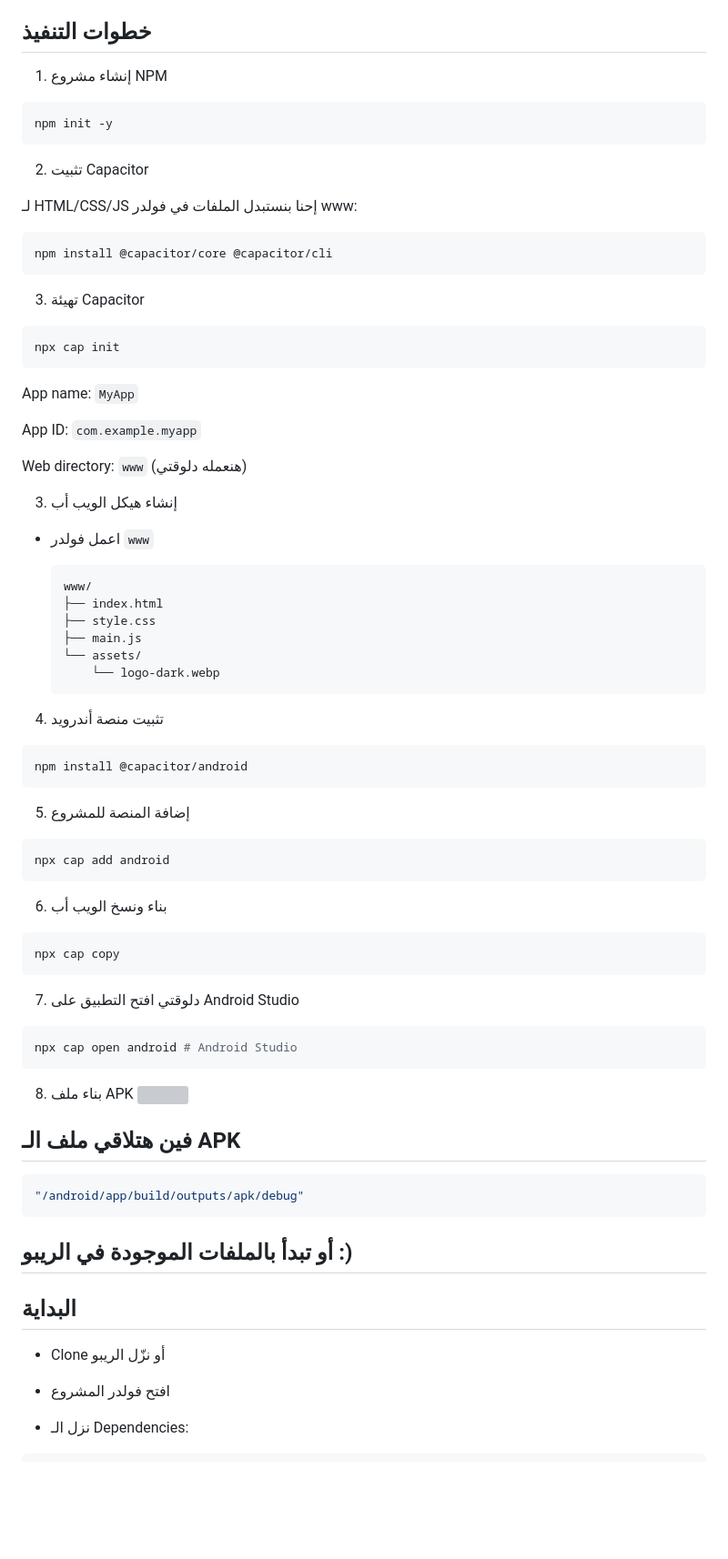
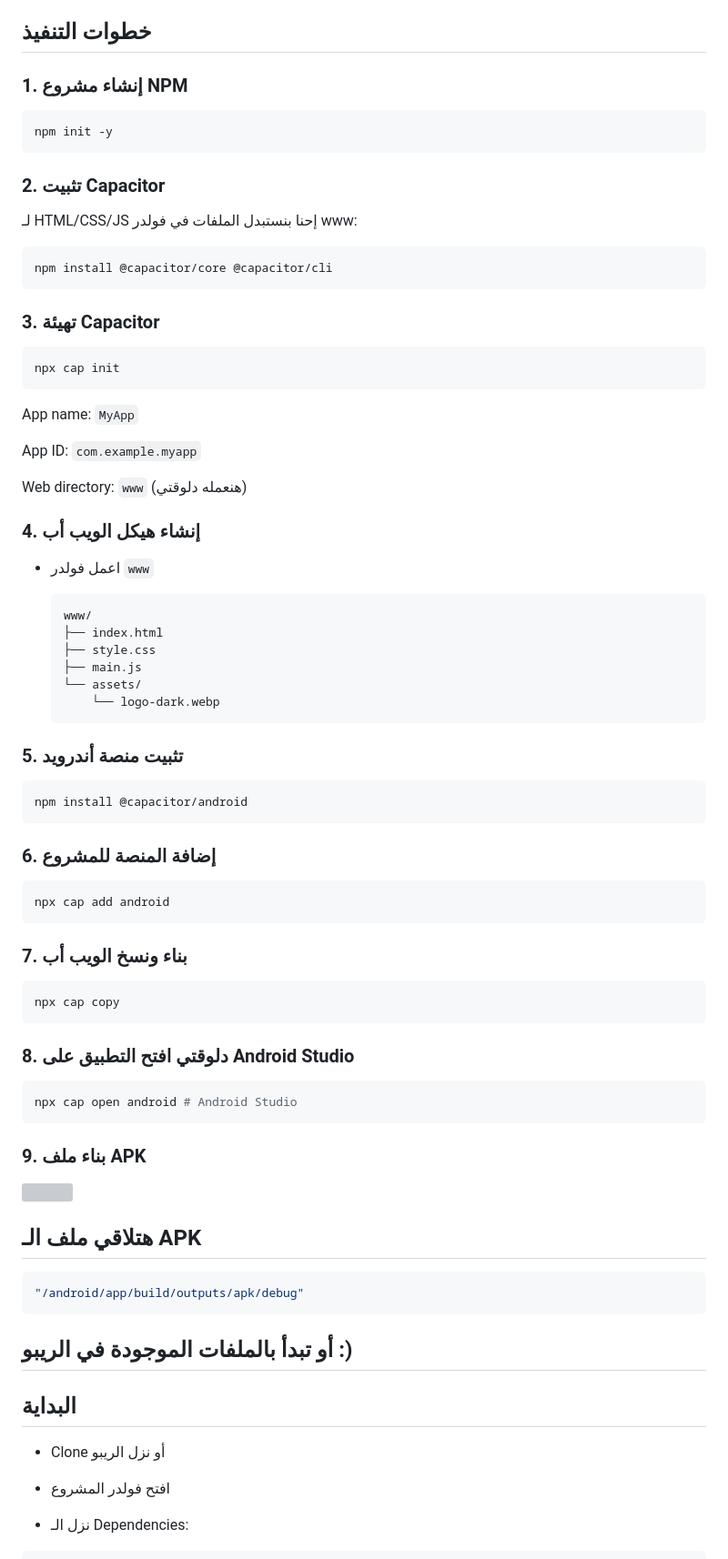
Before and after one commit to Ahmed-sherifhe1/5-Ways-To-Turn-Your-Website-into-a-Mobile-App, a Markdown page: README.md, the part around the change printed below. Shown: that part at 91% size. Drawn GitHub-style; blank space fills up the shorter version; grey boxes are pictures that could not be loaded.

Commit message:
edit some mistakes on readme file

````diff
--- a/README.md
+++ b/README.md
@@ -194,13 +194,13 @@ Capacitor.js بيخليك تلفّ الويب أب بتاعك (HTML, CSS, JS) ل
 
 ## خطوات التنفيذ
 
-1. إنشاء مشروع NPM
+### 1. إنشاء مشروع NPM
 
 ```bash
 npm init -y
 ```
 
-2. تثبيت Capacitor
+### 2. تثبيت Capacitor
 
 لـ HTML/CSS/JS إحنا بنستبدل الملفات في فولدر www:
 
@@ -208,7 +208,7 @@ npm init -y
 npm install @capacitor/core @capacitor/cli
 ```
 
-3. تهيئة Capacitor
+### 3. تهيئة Capacitor
 
 ```bash
 npx cap init
@@ -220,7 +220,7 @@ App ID: `com.example.myapp`
 
 Web directory: `www` (هنعمله دلوقتي)
 
-3. إنشاء هيكل الويب أب
+### 4. إنشاء هيكل الويب أب
 
 - اعمل فولدر `www`
 
@@ -233,34 +233,35 @@ Web directory: `www` (هنعمله دلوقتي)
       └── logo-dark.webp
   ```
 
-4. تثبيت منصة أندرويد
+### 5. تثبيت منصة أندرويد
 
 ```bash
 npm install @capacitor/android
 ```
 
-5. إضافة المنصة للمشروع
+### 6. إضافة المنصة للمشروع
 
 ```bash
 npx cap add android
 ```
 
-6. بناء ونسخ الويب أب
+### 7. بناء ونسخ الويب أب
 
 ```bash
 npx cap copy
 ```
 
-7. دلوقتي افتح التطبيق على Android Studio
+### 8. دلوقتي افتح التطبيق على Android Studio
 
 ```bash
 npx cap open android # Android Studio
 ```
 
-8. بناء ملف APK
+### 9. بناء ملف APK
+
    <img src="./www/assets/android-studio-ex.webp" width="50%">
 
-## فين هتلاقي ملف الـ APK
+## هتلاقي ملف الـ APK
 
 ```bash
 "/android/app/build/outputs/apk/debug"
@@ -270,7 +271,7 @@ npx cap open android # Android Studio
 
 ## البداية
 
-- Clone أو نزّل الريبو
+- Clone أو نزل الريبو
 
 - افتح فولدر المشروع
 
````
Also changed, not shown: other parts of README.md (+6 -6 lines).
